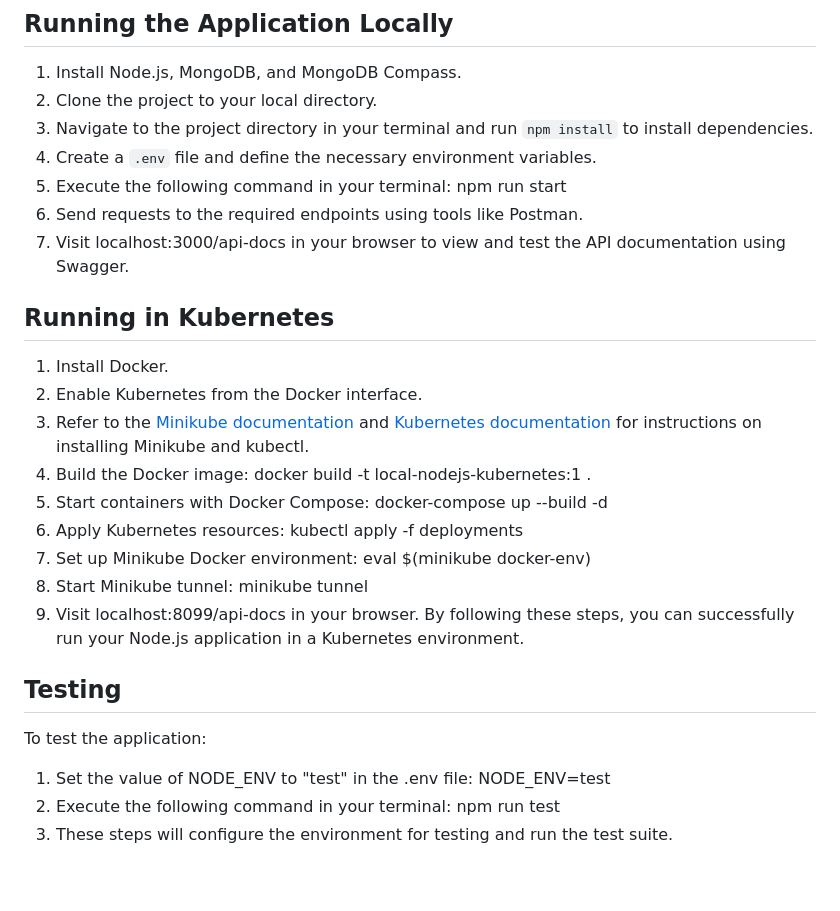
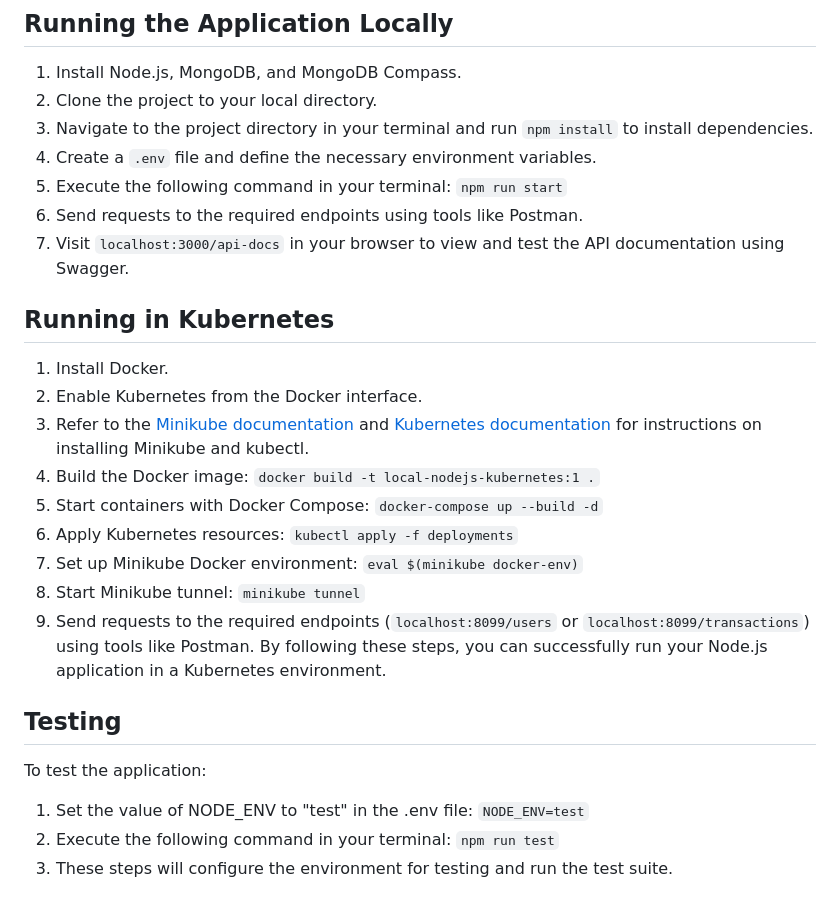
Before and after one commit to mustafayencilek/nodejs-mongodb-kubernetes, a Markdown page: readme.md, the part around the change. GitHub-like rendering.

```diff
--- a/readme.md
+++ b/readme.md
@@ -57,9 +57,9 @@ The project includes the following packages:
 3. Navigate to the project directory in your terminal and run `npm install` to install dependencies.
 4. Create a `.env` file and define the necessary environment variables.
 5. Execute the following command in your terminal:
-npm run start
+`npm run start`
 6. Send requests to the required endpoints using tools like Postman.
-7. Visit localhost:3000/api-docs in your browser to view and test the API documentation using Swagger.
+7. Visit `localhost:3000/api-docs` in your browser to view and test the API documentation using Swagger.
 
 ## Running in Kubernetes
 
@@ -67,23 +67,23 @@ npm run start
 2. Enable Kubernetes from the Docker interface.
 3. Refer to the [Minikube documentation](https://minikube.sigs.k8s.io/docs/start/) and [Kubernetes documentation](https://kubernetes.io/docs/tasks/tools/) for instructions on installing Minikube and kubectl.
 4. Build the Docker image:
-docker build -t local-nodejs-kubernetes:1 .
+`docker build -t local-nodejs-kubernetes:1 .`
 5. Start containers with Docker Compose:
-docker-compose up --build -d
+`docker-compose up --build -d`
 6. Apply Kubernetes resources:
-kubectl apply -f deployments
+`kubectl apply -f deployments`
 7. Set up Minikube Docker environment:
-eval $(minikube docker-env)
+`eval $(minikube docker-env)`
 8. Start Minikube tunnel:
-minikube tunnel
-9. Visit localhost:8099/api-docs in your browser.
+`minikube tunnel`
+9. Send requests to the required endpoints (`localhost:8099/users` or `localhost:8099/transactions`) using tools like Postman.
 By following these steps, you can successfully run your Node.js application in a Kubernetes environment.
 
 ## Testing
 
 To test the application:
 1. Set the value of NODE_ENV to "test" in the .env file:
-NODE_ENV=test
+`NODE_ENV=test`
 2. Execute the following command in your terminal:
-npm run test
+`npm run test`
 3. These steps will configure the environment for testing and run the test suite.
```
